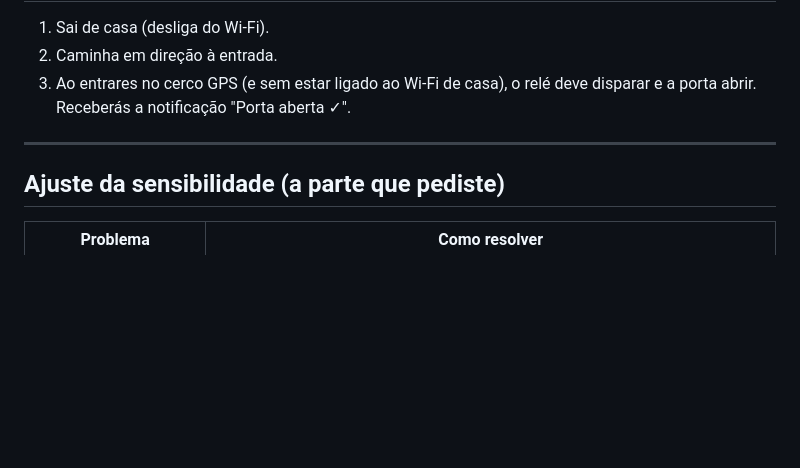
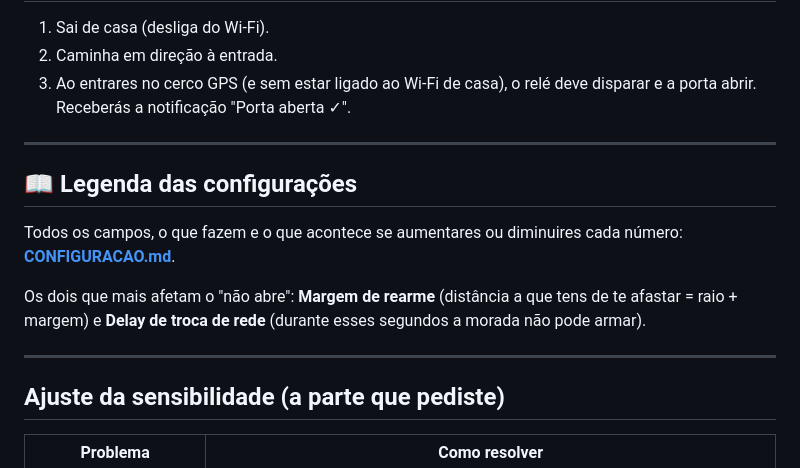
Before and after one commit to zavricardo-debug/abreportaautoshelly, a Markdown page: workspace-01a06e07-780c-7c53-807f-e100cdba93b8 (2)/ShellyDoor/README.md, the part around the change. Rendered like a GitHub page; blank space fills up the shorter version.

```diff
--- a/workspace-01a06e07-780c-7c53-807f-e100cdba93b8 (2)/ShellyDoor/README.md
+++ b/workspace-01a06e07-780c-7c53-807f-e100cdba93b8 (2)/ShellyDoor/README.md
@@ -312,6 +312,17 @@ O seletor de mapa usa o **Maps SDK for Android**, que precisa de uma chave da Go
 
 ---
 
+## 📖 Legenda das configurações
+
+Todos os campos, o que fazem e o que acontece se aumentares ou diminuires cada
+número: **[CONFIGURACAO.md](CONFIGURACAO.md)**.
+
+Os dois que mais afetam o "não abre": **Margem de rearme** (distância a que
+tens de te afastar = raio + margem) e **Delay de troca de rede** (durante esses
+segundos a morada não pode armar).
+
+---
+
 ## Ajuste da sensibilidade (a parte que pediste)
 
 | Problema | Como resolver |
```
Also changed, not shown: workspace-01a06e07-780c-7c53-807f-e100cdba93b8 (2)/ShellyDoor/CONFIGURACAO.md (added, +179 -0 lines).
